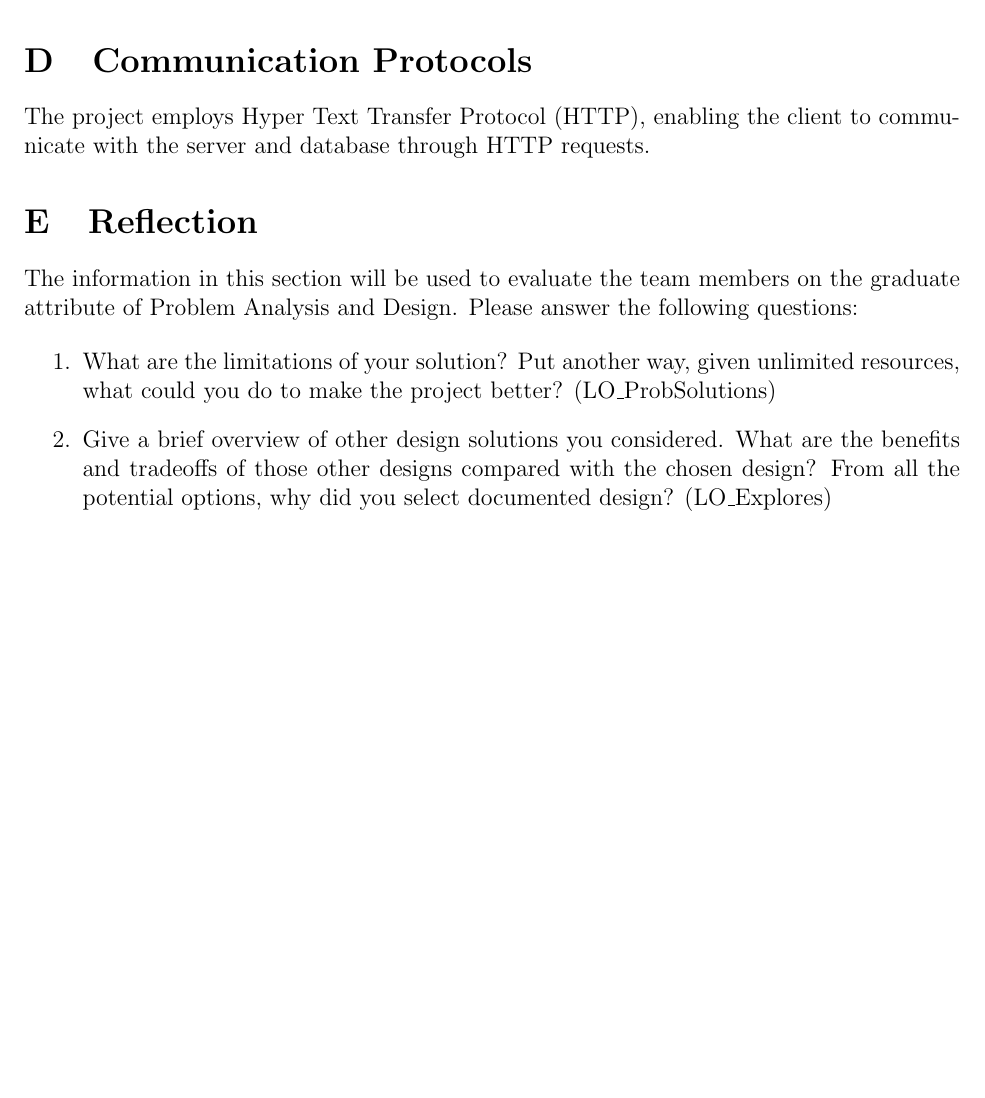
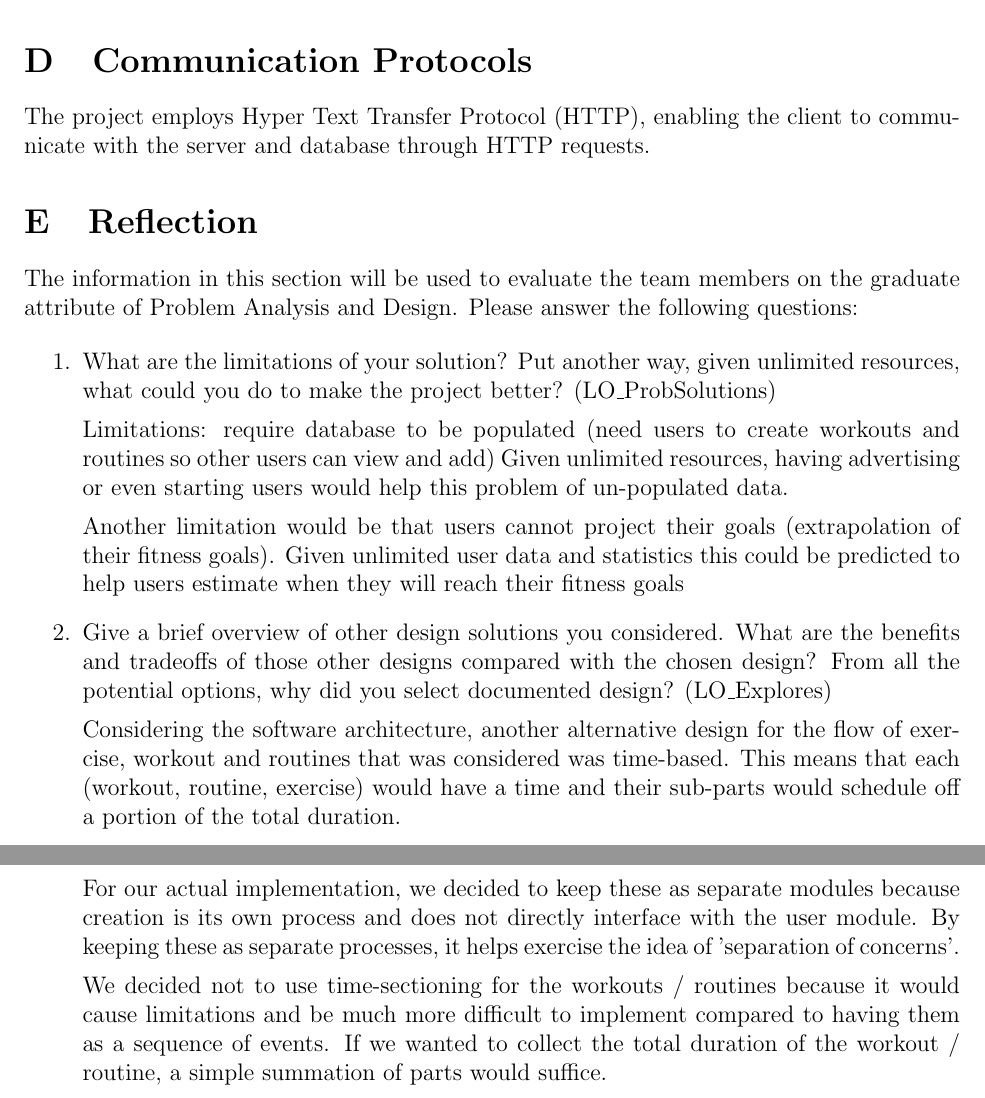
Before and after one commit to dimitritsampiras/olympian-mobile-app, a LaTeX document (docs/Design/SystDesign/SysDes.tex): part of page 17 of 17 before the commit and two parts of pages 17 and 18 of 18 after it, the two joined at a grey line, cut so that both start at the same text, the shorter picture padded with empty space. Compiled offline with pdfLaTeX.

Commit message:
Add System Design reflection, clean up docs, push PDFs (#138)

```diff
--- a/docs/Design/SystDesign/SysDes.tex
+++ b/docs/Design/SystDesign/SysDes.tex
@@ -248,10 +248,24 @@
 	\begin{enumerate}
 		\item What are the limitations of your solution?  Put another way, given
 		unlimited resources, what could you do to make the project better? (LO\_ProbSolutions)
+
+		Limitations: require database to be populated (need users to create workouts and routines so other users can view and add)
+		Given unlimited resources, having advertising or even starting users would help this problem of un-populated data.
+
+		Another limitation would be that users cannot project their goals (extrapolation of their fitness goals).
+		Given unlimited user data and statistics this could be predicted to help users estimate when they will reach their fitness goals
+
 		\item Give a brief overview of other design solutions you considered.  What
 		are the benefits and tradeoffs of those other designs compared with the chosen
 		design?  From all the potential options, why did you select documented design?
 		(LO\_Explores)
+
+		Considering the software architecture, another alternative design for the flow of exercise, workout and routines that was considered was time-based. This means that each (workout, routine, exercise) would have a time and their sub-parts would schedule off a portion of the total duration.
+
+		For our actual implementation, we decided to keep these as separate modules because creation is its own process and does not directly interface with the user module. By keeping these as separate processes, it helps exercise the idea of 'separation of concerns'.
+
+		We decided not to use time-sectioning for the workouts / routines because it would cause limitations and be much more difficult to implement compared to having them as a sequence of events. If we wanted to collect the total duration of the workout / routine, a simple summation of parts would suffice.
+
 	\end{enumerate}
 
 \end{document}
```
Also changed, not shown: docs/Design/MG/MG.tex (+2 -2 lines), docs/Design/MG/MG.pdf, docs/Design/MIS/MIS.pdf.
